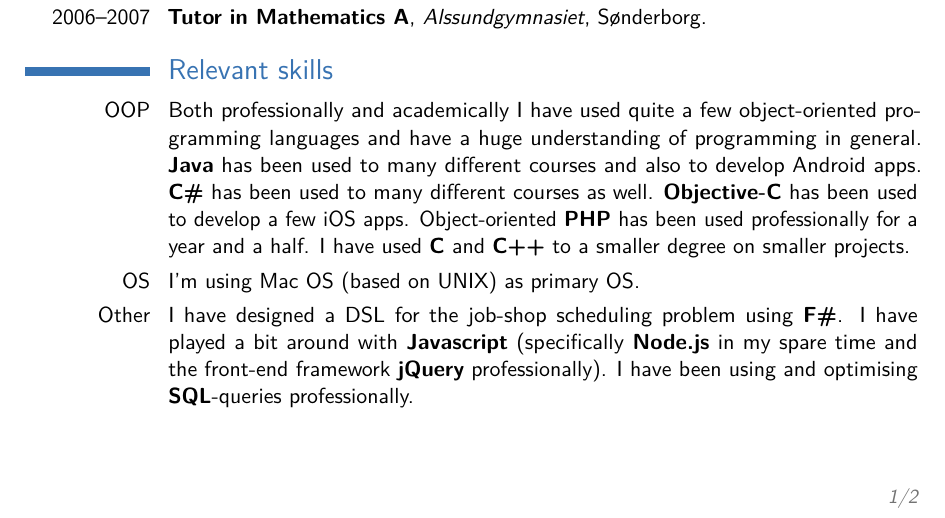
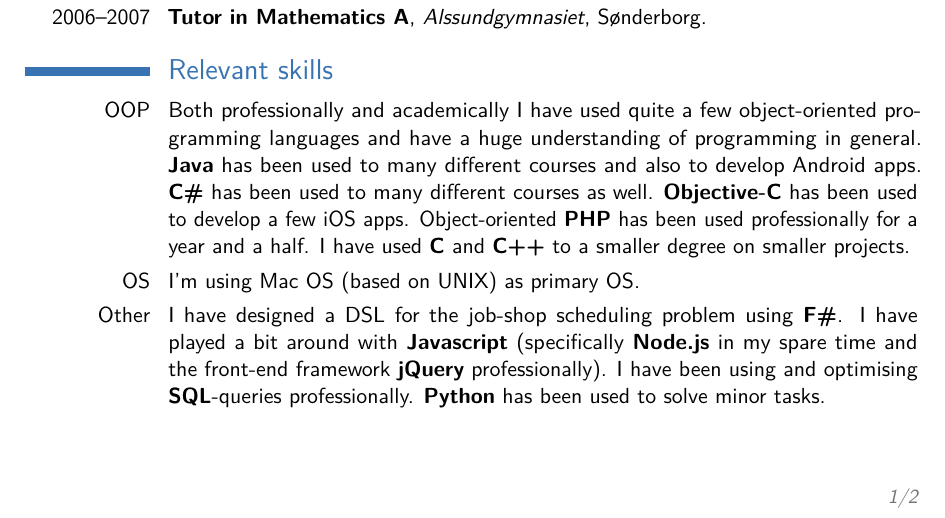
Before and after one commit to jboysen/cv, a LaTeX CV (main.tex): part of page 1 of 2, cut so that both start at the same text. Compiled offline with pdfLaTeX.

Commit message:
added lang

```diff
--- a/main.tex
+++ b/main.tex
@@ -72,7 +72,7 @@
 \section{Relevant skills}
 \cvitem{OOP}{Both professionally and academically I have used quite a few object-oriented programming languages and have a huge understanding of programming in general. \textbf{Java} has been used to many different courses and also to develop Android apps. \textbf{C\#} has been used to many different courses as well. \textbf{Objective-C} has been used to develop a few iOS apps. Object-oriented \textbf{PHP} has been used professionally for a year and a half. I have used \textbf{C} and \textbf{C++} to a smaller degree on smaller projects.}
 \cvitem{OS}{I'm using Mac OS (based on UNIX) as primary OS.}
-\cvitem{Other}{I have designed a DSL for the job-shop scheduling problem using \textbf{F\#}. I have played a bit around with \textbf{Javascript} (specifically \textbf{Node.js} in my spare time and the front-end framework \textbf{jQuery} professionally). I have been using and optimising \textbf{SQL}-queries professionally.}
+\cvitem{Other}{I have designed a DSL for the job-shop scheduling problem using \textbf{F\#}. I have played a bit around with \textbf{Javascript} (specifically \textbf{Node.js} in my spare time and the front-end framework \textbf{jQuery} professionally). I have been using and optimising \textbf{SQL}-queries professionally. \textbf{Python} has been used to solve minor tasks.}
 
 \section{Languages}
 \cvitemwithcomment{Danish}{Mother tongue}{}
```
Also changed, not shown: main.pdf.
